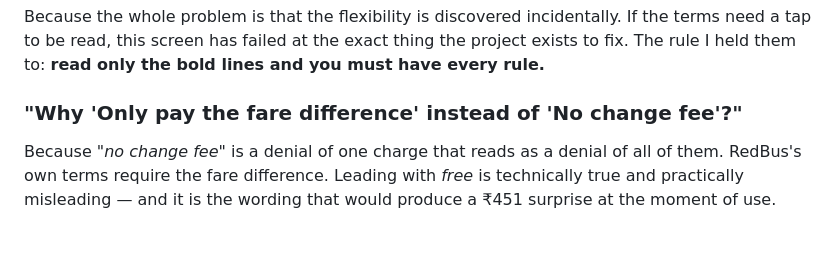
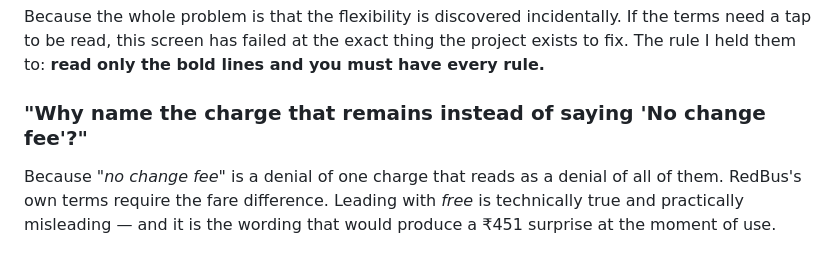
Before and after one commit to devanshthink-bit/redbus-return-capture, a Markdown page: DEFENCE.md, the part around the change. Drawn GitHub-style.

Commit message:
Fix the one heading a failed batch left behind
A replacement batch threw on its last assertion and so wrote nothing, and I
re-ran only two of its three edits. This heading still quoted copy that changed.

The lesson is the one already in CLAUDE.md rule 2, in a new shape: an assert
protects you from a silent no-op, but a batch that asserts at the end can still
lose the edits that passed. Verify after, not only before.

Co-Authored-By: Claude Opus 5 <noreply@anthropic.com>

```diff
--- a/DEFENCE.md
+++ b/DEFENCE.md
@@ -528,7 +528,7 @@ Because the whole problem is that the flexibility is discovered incidentally. If
 tap to be read, this screen has failed at the exact thing the project exists to fix. The rule I held
 them to: **read only the bold lines and you must have every rule.**
 
-### "Why 'Only pay the fare difference' instead of 'No change fee'?"
+### "Why name the charge that remains instead of saying 'No change fee'?"
 
 Because *"no change fee"* is a denial of one charge that reads as a denial of all of them. RedBus's
 own terms require the fare difference. Leading with *free* is technically true and practically
```
